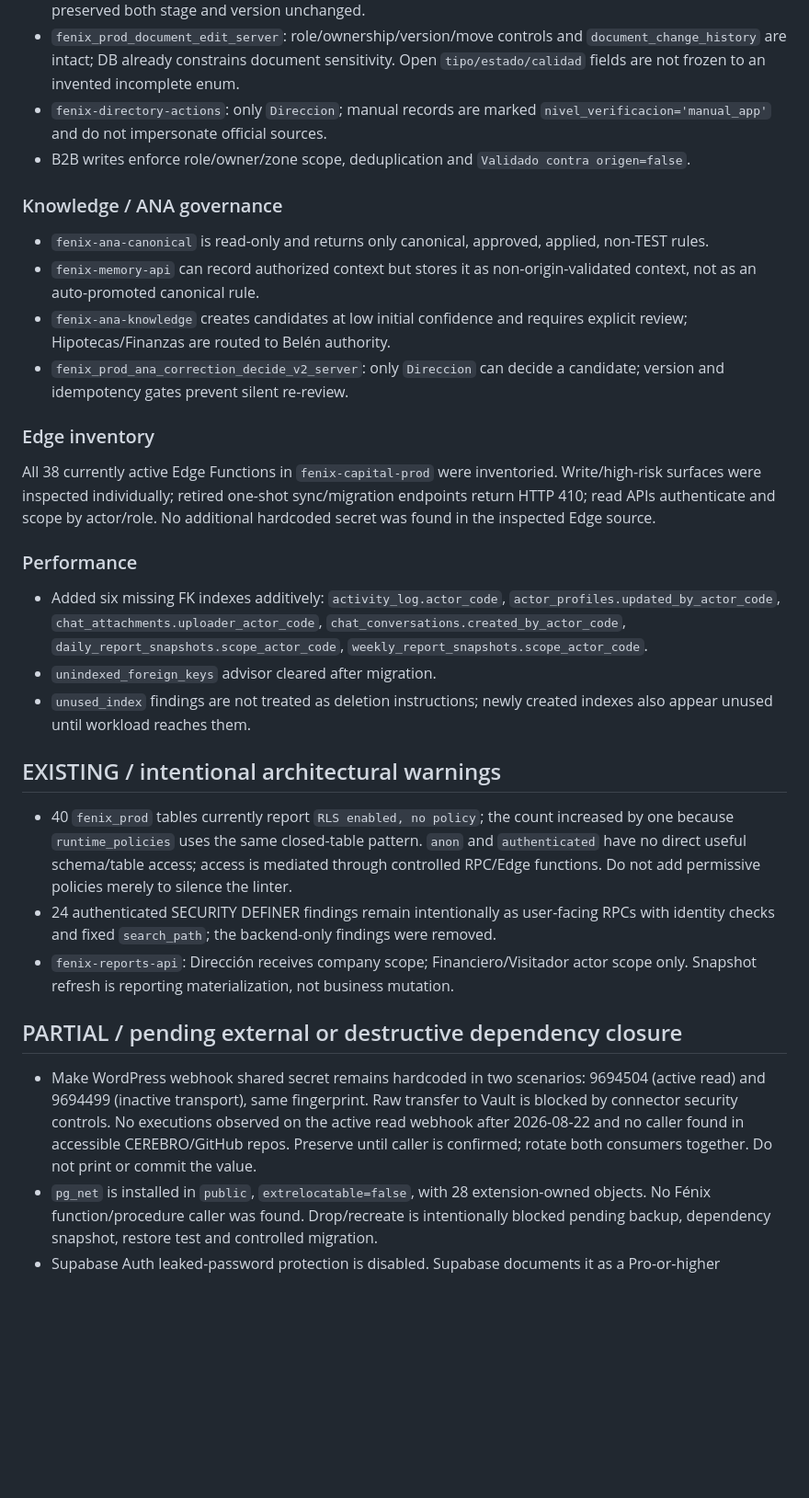
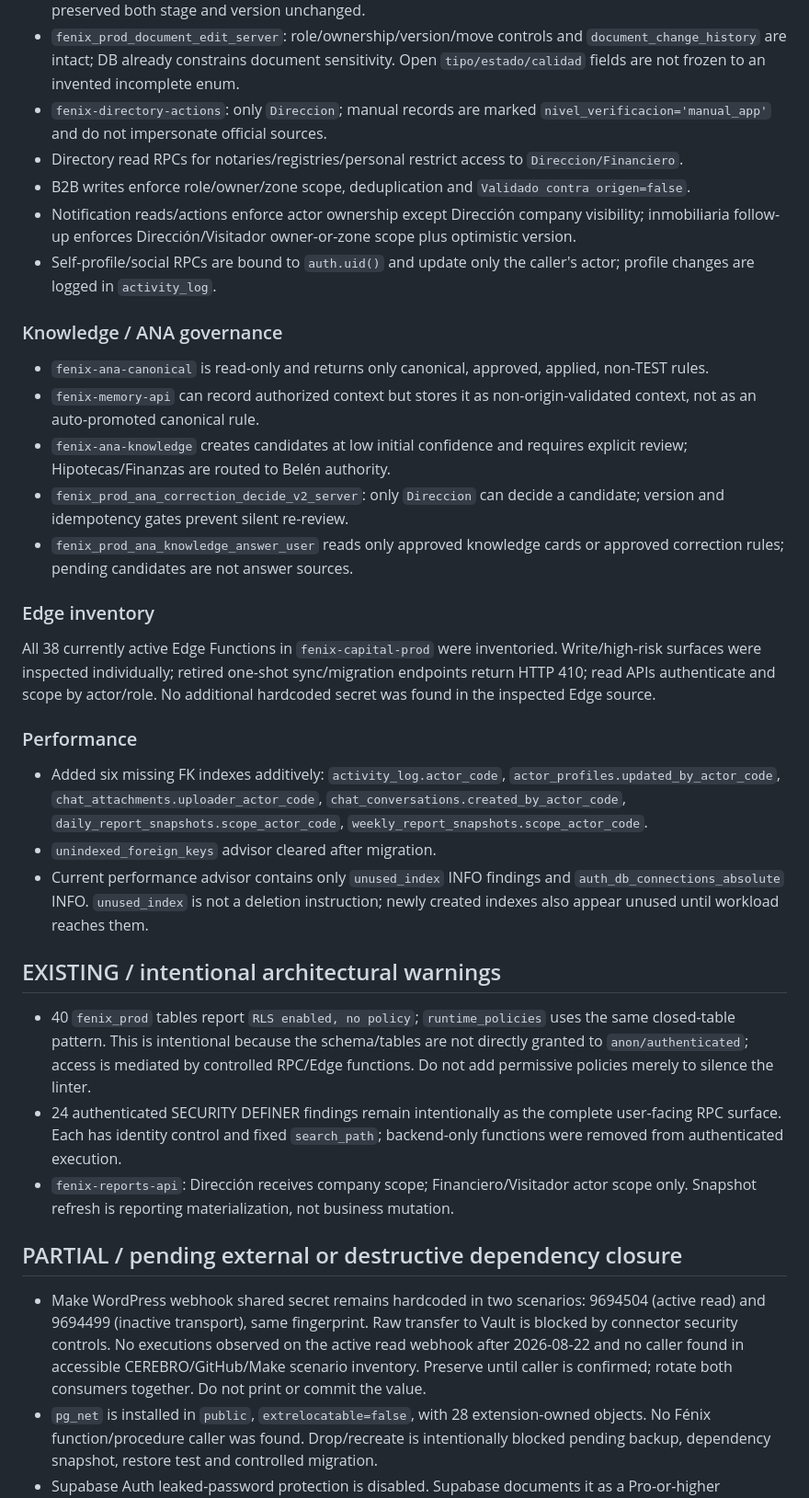
Before and after one commit to carlosjmunoz78/capital-mapa-pro, a Markdown page: cerebro-os/docs/PROD_SECURITY_AUDIT_2026-09-11.md, the part around one of its changes. Shown at 92% size. Rendered like a GitHub page; blank space fills up the shorter version.

```diff
--- a/cerebro-os/docs/PROD_SECURITY_AUDIT_2026-09-11.md
+++ b/cerebro-os/docs/PROD_SECURITY_AUDIT_2026-09-11.md
@@ -47,7 +59,10 @@ Historical evidence from `fenix_prod.document_intelligence_runs`: 65 `applied` r
 - `fenix_prod_exp_update_server`: bypass closed. It now uses the same stage catalog, validates inmobiliaria references, requires version and writes stage history. Fail-closed test with an invalid stage returned 400 and preserved both stage and version unchanged.
 - `fenix_prod_document_edit_server`: role/ownership/version/move controls and `document_change_history` are intact; DB already constrains document sensitivity. Open `tipo/estado/calidad` fields are not frozen to an invented incomplete enum.
 - `fenix-directory-actions`: only `Direccion`; manual records are marked `nivel_verificacion='manual_app'` and do not impersonate official sources.
+- Directory read RPCs for notaries/registries/personal restrict access to `Direccion/Financiero`.
 - B2B writes enforce role/owner/zone scope, deduplication and `Validado contra origen=false`.
+- Notification reads/actions enforce actor ownership except Dirección company visibility; inmobiliaria follow-up enforces Dirección/Visitador owner-or-zone scope plus optimistic version.
+- Self-profile/social RPCs are bound to `auth.uid()` and update only the caller's actor; profile changes are logged in `activity_log`.
 
 ### Knowledge / ANA governance
 
@@ -55,6 +70,7 @@ Historical evidence from `fenix_prod.document_intelligence_runs`: 65 `applied` r
 - `fenix-memory-api` can record authorized context but stores it as non-origin-validated context, not as an auto-promoted canonical rule.
 - `fenix-ana-knowledge` creates candidates at low initial confidence and requires explicit review; Hipotecas/Finanzas are routed to Belén authority.
 - `fenix_prod_ana_correction_decide_v2_server`: only `Direccion` can decide a candidate; version and idempotency gates prevent silent re-review.
+- `fenix_prod_ana_knowledge_answer_user` reads only approved knowledge cards or approved correction rules; pending candidates are not answer sources.
 
 ### Edge inventory
 
@@ -64,17 +80,17 @@ All 38 currently active Edge Functions in `fenix-capital-prod` were inventoried.
 
 - Added six missing FK indexes additively: `activity_log.actor_code`, `actor_profiles.updated_by_actor_code`, `chat_attachments.uploader_actor_code`, `chat_conversations.created_by_actor_code`, `daily_report_snapshots.scope_actor_code`, `weekly_report_snapshots.scope_actor_code`.
 - `unindexed_foreign_keys` advisor cleared after migration.
-- `unused_index` findings are not treated as deletion instructions; newly created indexes also appear unused until workload reaches them.
+- Current performance advisor contains only `unused_index` INFO findings and `auth_db_connections_absolute` INFO. `unused_index` is not a deletion instruction; newly created indexes also appear unused until workload reaches them.
 
 ## EXISTING / intentional architectural warnings
 
-- 40 `fenix_prod` tables currently report `RLS enabled, no policy`; the count increased by one because `runtime_policies` uses the same closed-table pattern. `anon` and `authenticated` have no direct useful schema/table access; access is mediated through controlled RPC/Edge functions. Do not add permissive policies merely to silence the linter.
-- 24 authenticated SECURITY DEFINER findings remain intentionally as user-facing RPCs with identity checks and fixed `search_path`; the backend-only findings were removed.
+- 40 `fenix_prod` tables report `RLS enabled, no policy`; `runtime_policies` uses the same closed-table pattern. This is intentional because the schema/tables are not directly granted to `anon/authenticated`; access is mediated by controlled RPC/Edge functions. Do not add permissive policies merely to silence the linter.
+- 24 authenticated SECURITY DEFINER findings remain intentionally as the complete user-facing RPC surface. Each has identity control and fixed `search_path`; backend-only functions were removed from authenticated execution.
 - `fenix-reports-api`: Dirección receives company scope; Financiero/Visitador actor scope only. Snapshot refresh is reporting materialization, not business mutation.
 
 ## PARTIAL / pending external or destructive dependency closure
 
-- Make WordPress webhook shared secret remains hardcoded in two scenarios: 9694504 (active read) and 9694499 (inactive transport), same fingerprint. Raw transfer to Vault is blocked by connector security controls. No executions observed on the active read webhook after 2026-08-22 and no caller found in accessible CEREBRO/GitHub repos. Preserve until caller is confirmed; rotate both consumers together. Do not print or commit the value.
+- Make WordPress webhook shared secret remains hardcoded in two scenarios: 9694504 (active read) and 9694499 (inactive transport), same fingerprint. Raw transfer to Vault is blocked by connector security controls. No executions observed on the active read webhook after 2026-08-22 and no caller found in accessible CEREBRO/GitHub/Make scenario inventory. Preserve until caller is confirmed; rotate both consumers together. Do not print or commit the value.
 - `pg_net` is installed in `public`, `extrelocatable=false`, with 28 extension-owned objects. No Fénix function/procedure caller was found. Drop/recreate is intentionally blocked pending backup, dependency snapshot, restore test and controlled migration.
 - Supabase Auth leaked-password protection is disabled. Supabase documents it as a Pro-or-higher capability; current connector does not expose the project billing plan or an Auth-config mutation. Do not add a new subscription solely to silence the warning.
 - Both legacy anon and modern publishable client keys remain active. No accessible repository hardcodes the PROD project ref, but deployed frontend inventory is incomplete; do not revoke the legacy client key blindly.
```
Also changed, not shown: other parts of cerebro-os/docs/PROD_SECURITY_AUDIT_2026-09-11.md (+21 -3 lines).
